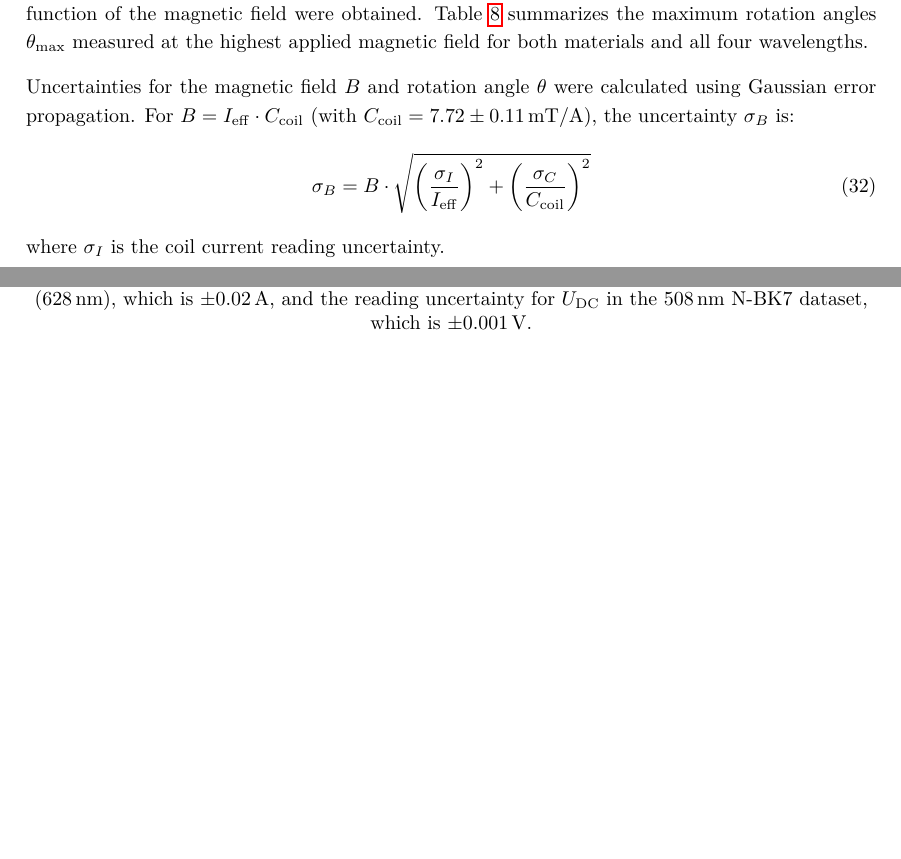
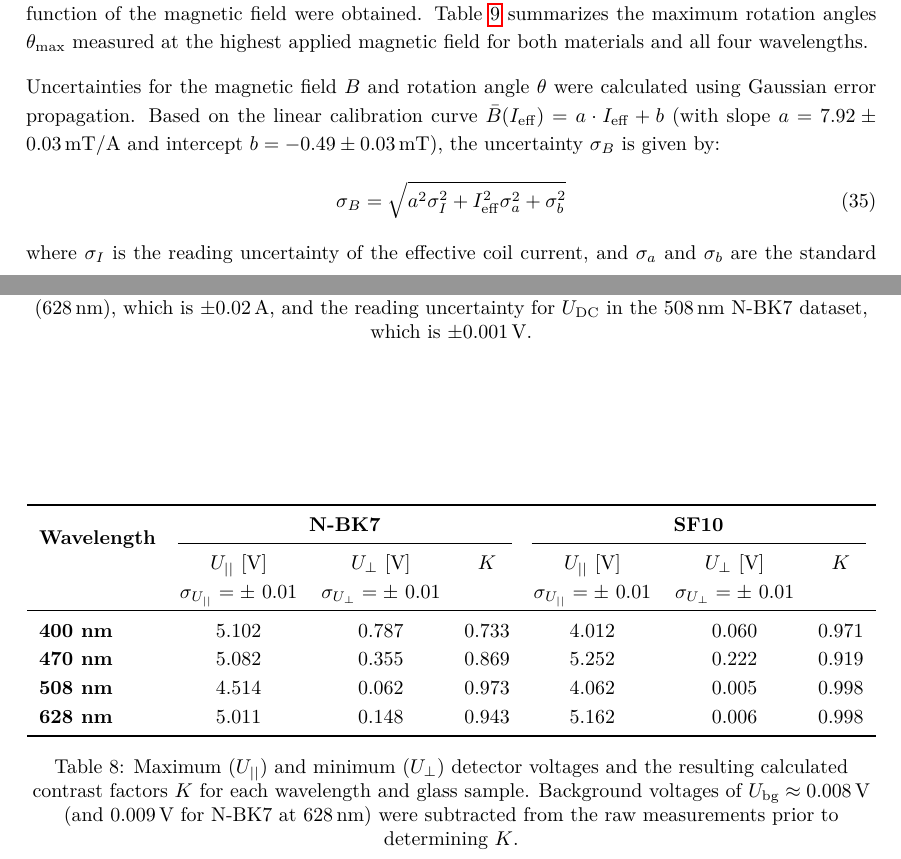
Before and after one commit to cembomembo/FP-Faraday, a LaTeX document (Evaluation/Evaluation_FAR.tex): two parts of pages 26 and 27 of 32 before the commit and two parts of pages 26 and 27 of 33 after it, joined at a grey line, cut so that both start at the same text, the shorter picture padded with empty space. Compiled offline with pdfLaTeX.

Commit message:
Fixed B from Part 1

```diff
--- a/Evaluation/Evaluation_FAR.tex
+++ b/Evaluation/Evaluation_FAR.tex
@@ -1021,7 +1014,7 @@ The physical rotation angle $\theta$ (in radians) is then determined using the f
   \label{eq:theta_calculation}
 \end{equation}
 
-This equation was applied across all wavelengths and magnetic field strengths. The raw experimental data are recorded in Table~\ref{tab:rotation_angle}. By converting the applied coil current to the effective length-averaged magnetic field $\bar{B}_{\mathrm{eff}}$ (using the calibration from Part 2), the rotation angles as a function of the magnetic field were obtained. Table~\ref{tab:max_theta_results} summarizes the maximum rotation angles $\theta_{\mathrm{max}}$ measured at the highest applied magnetic field for both materials and all four wavelengths.
+This equation was applied across all wavelengths and magnetic field strengths. The raw experimental data are recorded in Table~\ref{tab:rotation_angle} and Table~\ref{tab:contrast_data}. By converting the applied coil current to the effective length-averaged magnetic field $\bar{B}_{\mathrm{eff}}$ (using the calibration from Part 2), the rotation angles as a function of the magnetic field were obtained. Table~\ref{tab:max_theta_results} summarizes the maximum rotation angles $\theta_{\mathrm{max}}$ measured at the highest applied magnetic field for both materials and all four wavelengths.
 
 \begin{table}[htbp]
   \centering
@@ -1065,3 +1058,18 @@ This equation was applied across all wavelengths and magnetic field strengths. T
 \begin{table}[htbp]
   \centering
   \renewcommand{\arraystretch}{1.2}
+  \setlength{\tabcolsep}{6pt}
+  \begin{tabular}{l c c c c c c}
+    \toprule
+    \multirow{2}{*}{\textbf{Wavelength}} & \multicolumn{3}{c}{\textbf{N-BK7}} & \multicolumn{3}{c}{\textbf{SF10}} \\
+    \cmidrule(lr){2-4} \cmidrule(lr){5-7}
+    & $U_{||}$ [V] & $U_{\perp}$ [V] & $K$ & $U_{||}$ [V] & $U_{\perp}$ [V] & $K$ \\
+    & $\sigma_{U_{||}}=\pm$ 0.01 & $\sigma_{U_{\perp}}=\pm$ 0.01 & & $\sigma_{U_{||}}=\pm$ 0.01 & $\sigma_{U_{\perp}}=\pm$ 0.01 & \\
+    \midrule
+    \textbf{400 nm} & 5.102 & 0.787 & 0.733 & 4.012 & 0.060 & 0.971 \\
+    \textbf{470 nm} & 5.082 & 0.355 & 0.869 & 5.252 & 0.222 & 0.919 \\
+    \textbf{508 nm} & 4.514 & 0.062 & 0.973 & 4.062 & 0.005 & 0.998 \\
+    \textbf{628 nm} & 5.011 & 0.148 & 0.943 & 5.162 & 0.006 & 0.998 \\
+    \bottomrule
+  \end{tabular}
+  \caption{Maximum ($U_{||}$) and minimum ($U_{\perp}$) detector voltages and the resulting calculated contrast factors $K$ for each wavelength and glass sample. Background voltages of $U_{\mathrm{bg}} \approx 0.008$\,V (and $0.009$\,V for N-BK7 at 628\,nm) were subtracted from the raw measurements prior to determining $K$.}\label{tab:contrast_data}
@@ -1085,12 +1098,12 @@ This equation was applied across all wavelengths and magnetic field strengths. T
   \caption{Maximum magnetic flux density $\bar{B}_{\mathrm{eff, \max}}$ and the resulting maximum rotation angle $\theta_{\mathrm{\max}}$ calculated for each wavelength and material combination.}\label{tab:max_theta_results}
 \end{table}
 
-Uncertainties for the magnetic field $B$ and rotation angle $\theta$ were calculated using Gaussian error propagation. For $B = I_{\mathrm{eff}} \cdot C_{\mathrm{coil}}$ (with $C_{\mathrm{coil}} = 7.72 \pm 0.11\,\mathrm{mT/A}$), the uncertainty $\sigma_B$ is:
+Uncertainties for the magnetic field $B$ and rotation angle $\theta$ were calculated using Gaussian error propagation. Based on the linear calibration curve $\bar B(I_{\mathrm{eff}}) = a \cdot I_{\mathrm{eff}} + b$ (with slope $a = 7.92 \pm 0.03\,\mathrm{mT/A}$ and intercept $b = -0.49 \pm 0.03\,\mathrm{mT}$), the uncertainty $\sigma_B$ is given by:
 \begin{equation}
-  \sigma_B = B \cdot \sqrt{{\left(\frac{\sigma_{I}}{I_{\mathrm{eff}}}\right)}^2 + {\left(\frac{\sigma_C}{C_{\mathrm{coil}}}\right)}^2}
+  \sigma_B = \sqrt{a^2 \sigma_I^2 + I_{\mathrm{eff}}^2 \sigma_a^2 + \sigma_b^2}
   \label{eq:error_B}
 \end{equation}
-where $\sigma_I$ is the coil current reading uncertainty.
+where $\sigma_I$ is the reading uncertainty of the effective coil current, and $\sigma_a$ and $\sigma_b$ are the standard errors of the fitted slope and intercept, respectively.
 
 Similarly, for the rotation angle $\theta = \frac{1}{K} \frac{U_{SS}}{4 \cdot U_{DC}}$, the uncertainty $\sigma_\theta$ is derived from the voltage reading uncertainties and the uncertainty of the contrast factor $K$. Since the exact factor of $4$ drops out during the derivation of the relative error, Gaussian error propagation yields:
 \begin{equation}
```
Also changed, not shown: resources/data/glass_lead_contrast.csv (added, +5 -0 lines), resources/data/glass_no_lead_contrast.csv (added, +5 -0 lines), Evaluation/Evaluation_FAR.tex (46 more changed lines), 1 other file.
